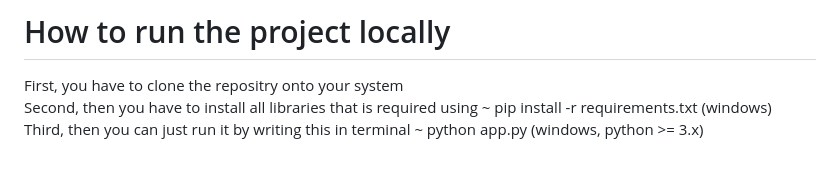
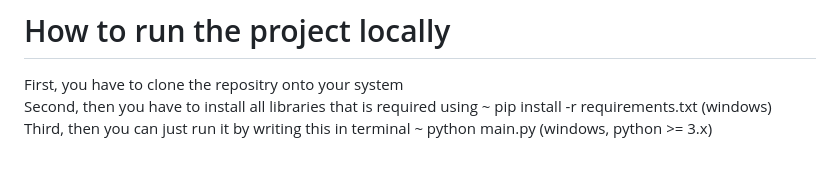
Before and after one commit to Dev-98/Med-Sathi-app, a Markdown page: README.md, the part around the change. GitHub-like rendering.

```diff
--- a/README.md
+++ b/README.md
@@ -39,4 +39,4 @@ All the programming of the website was done on Replit IDE
 # How to run the project locally
 First, you have to clone the repositry onto your system
 Second, then you have to install all libraries that is required using ~ pip install -r requirements.txt (windows)
-Third, then you can just run it by writing this in terminal ~ python app.py (windows, python  >= 3.x)
+Third, then you can just run it by writing this in terminal ~ python main.py (windows, python  >= 3.x)
```
